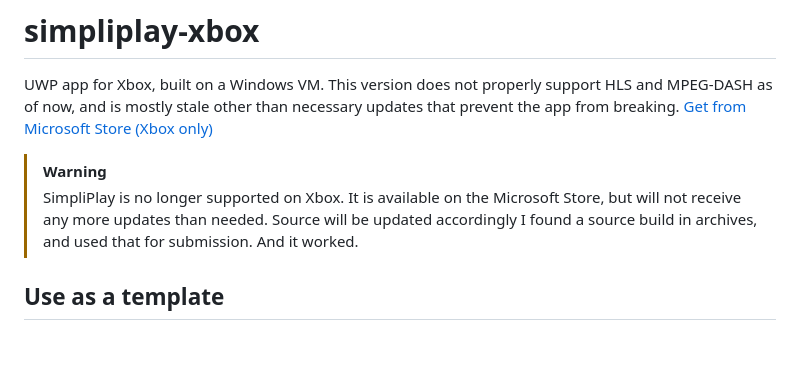
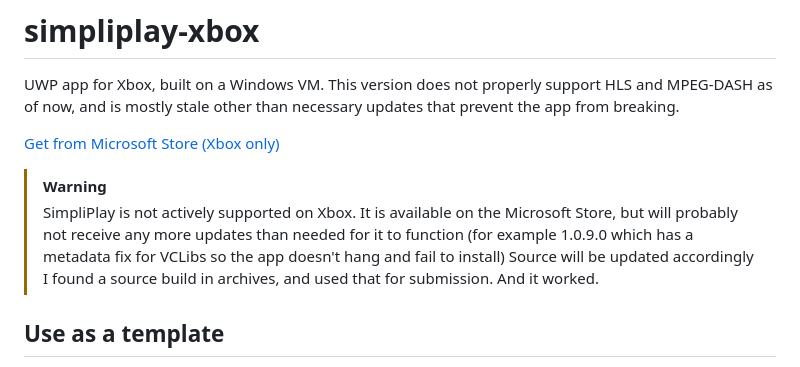
Before and after one commit to A-Star100/simpliplay-xbox, a Markdown page: README.md, the part around the change. Rendered like a GitHub page; blank space fills up the shorter version.

Commit message:
Revise support status and installation warning in README
Updated warning about support status and installation issues.

```diff
--- a/README.md
+++ b/README.md
@@ -1,9 +1,10 @@
 # simpliplay-xbox
 UWP app for Xbox, built on a Windows VM. This version does not properly support HLS and MPEG-DASH as of now, and is mostly stale other than necessary updates that prevent the app from breaking.
+
 [Get from Microsoft Store (Xbox only)](https://apps.microsoft.com/detail/9PN7LMPJFRW1)
 
 > [!WARNING]
-> SimpliPlay is no longer supported on Xbox. It is available on the Microsoft Store, but will not receive any more updates than needed. Source will be updated accordingly
+> SimpliPlay is not actively supported on Xbox. It is available on the Microsoft Store, but will probably not receive any more updates than needed for it to function (for example 1.0.9.0 which has a metadata fix for VCLibs so the app doesn't hang and fail to install) Source will be updated accordingly
 > I found a source build in archives, and used that for submission. And it worked.
 
 ## Use as a template
```
